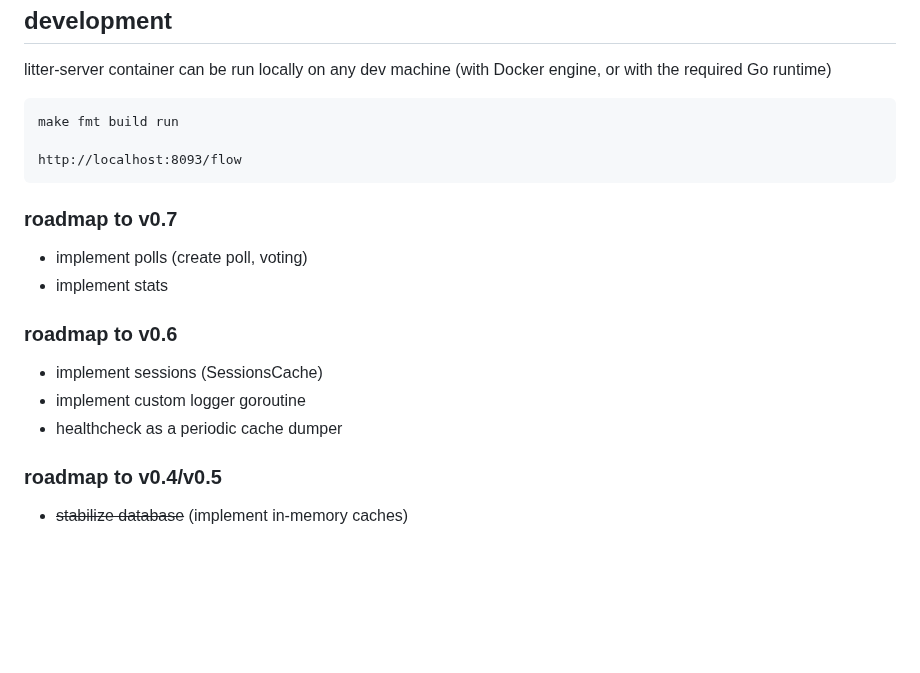
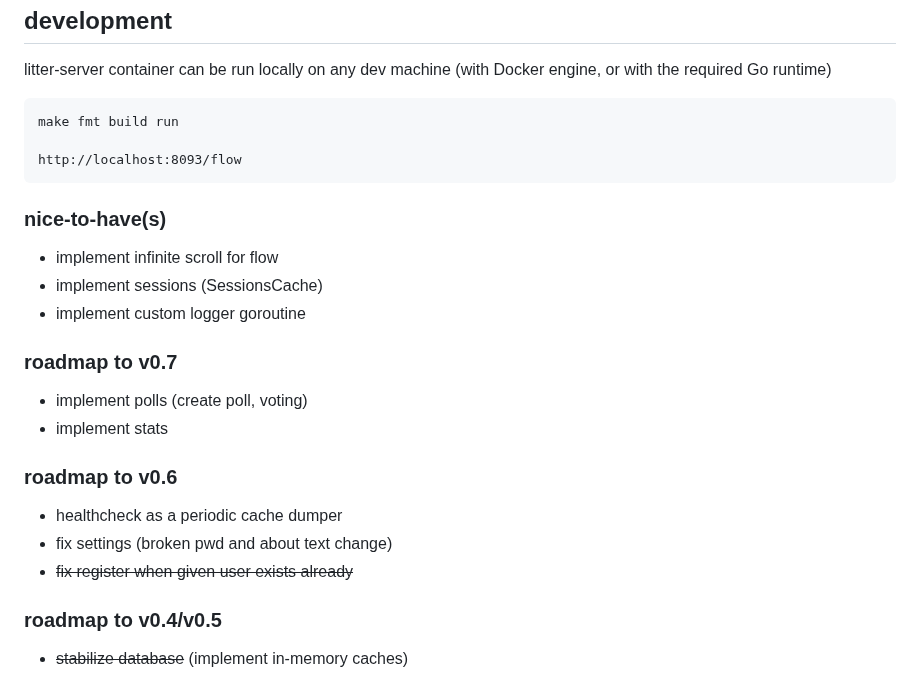
Before and after one commit to krustowski/littr, a Markdown page: README.md, the part around the change. GitHub-like rendering; blank space fills up the shorter version.

````diff
--- a/README.md
+++ b/README.md
@@ -90,14 +90,19 @@ make fmt build run
 http://localhost:8093/flow
 ```
 
+### nice-to-have(s)
++ implement infinite scroll for flow
++ implement sessions (SessionsCache)
++ implement custom logger goroutine
+
 ### roadmap to v0.7
 + implement polls (create poll, voting)
 + implement stats
 
 ### roadmap to v0.6
-+ implement sessions (SessionsCache)
-+ implement custom logger goroutine
 + healthcheck as a periodic cache dumper
++ fix settings (broken pwd and about text change)
++ ~~fix register when given user exists already~~
 
 ### roadmap to v0.4/v0.5
 + ~~stabilize database~~ (implement in-memory caches)
````
